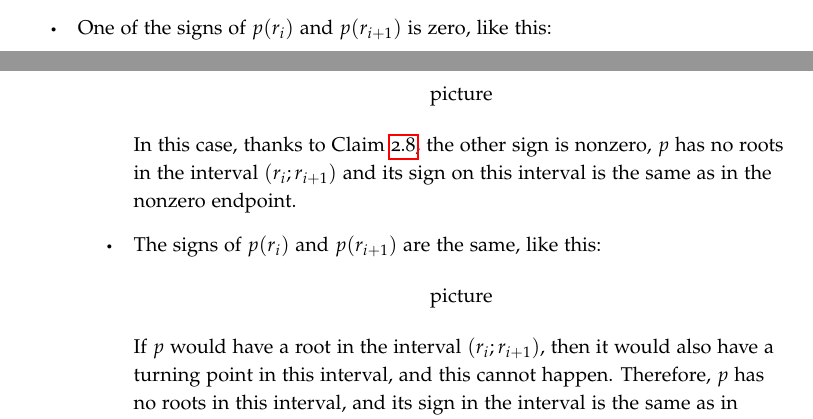
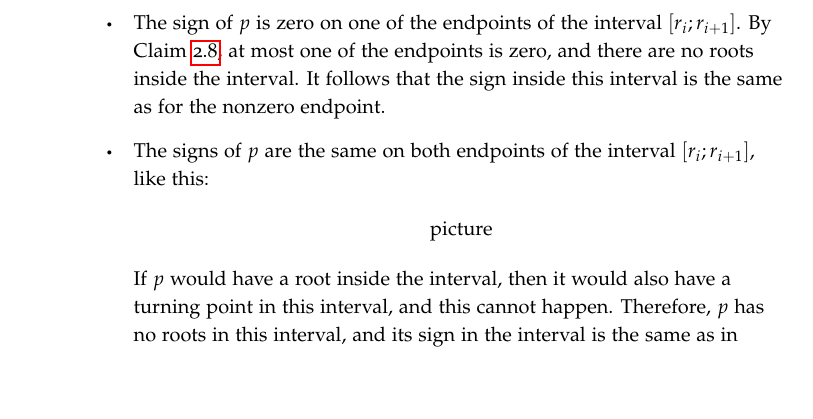
Before and after one commit to bojanczyk/toolbox, a LaTeX book (main.tex, which reads tarski/theory.tex): two parts of pages 33 and 34 of 221 before the commit and part of page 34 of 221 after it, the two joined at a grey line, cut at the place of the change, the shorter picture padded with empty space. Compiled offline with pdfLaTeX.

Commit message:
still editing

```diff
--- a/tarski/theory.tex
+++ b/tarski/theory.tex
@@ -258,16 +258,12 @@ Otherwise there would be a turning point between $r_i$ and $r_{i+1}$.
 
 Using the above claim, we can  describe the behaviour of $p$ in an interval of the form $(r_i;r_{i+1})$. This is done using the following case analysis, which can readily be formalised in the \bss model.
 	\begin{itemize}
- 		\item One of the signs of $p(r_i)$ and $p(r_{i+1})$  is zero, like this:
+ 		\item The sign of $p$ is zero on one of the endpoints of the interval $[r_i; r_{i+1}]$.  By Claim~\ref{claim:derivative-nonzero}, at most one of the endpoints is zero, and there are no roots inside the interval. It follows that  the sign inside this interval is the same as for the nonzero endpoint.
+
+		\item The signs of $p$ are the same on both  endpoints of the interval $[r_i; r_{i+1}]$, like this:
  		\begin{center}
  			picture
- 		\end{center}
- 		 In this case, thanks to Claim~\ref{claim:derivative-nonzero}, the other sign is nonzero,   $p$ has no roots in the interval $(r_i;r_{i+1})$ and its sign  on this interval is the same as in the nonzero endpoint.
-
-		\item The  signs of $p(r_i)$ and $p(r_{i+1})$ are the same, like this:
- 		\begin{center}
- 			picture
- 		\end{center} If $p$ would have a root in the interval $(r_i;r_{i+1})$, then it would also have a turning point in this interval, and this cannot happen. Therefore, $p$ has no roots in this interval, and its sign in the interval is the same as in either one of its endpoints.
+ 		\end{center} If $p$ would have a root inside the interval, then it would also have a turning point in this interval, and this cannot happen. Therefore, $p$ has no roots in this interval, and its sign in the interval is the same as in either one of its endpoints.
 		\item The  signs of $p(r_i)$ and $p(r_{i+1})$ are nonzero and different, like this:
  		\begin{center}
  			picture
```
